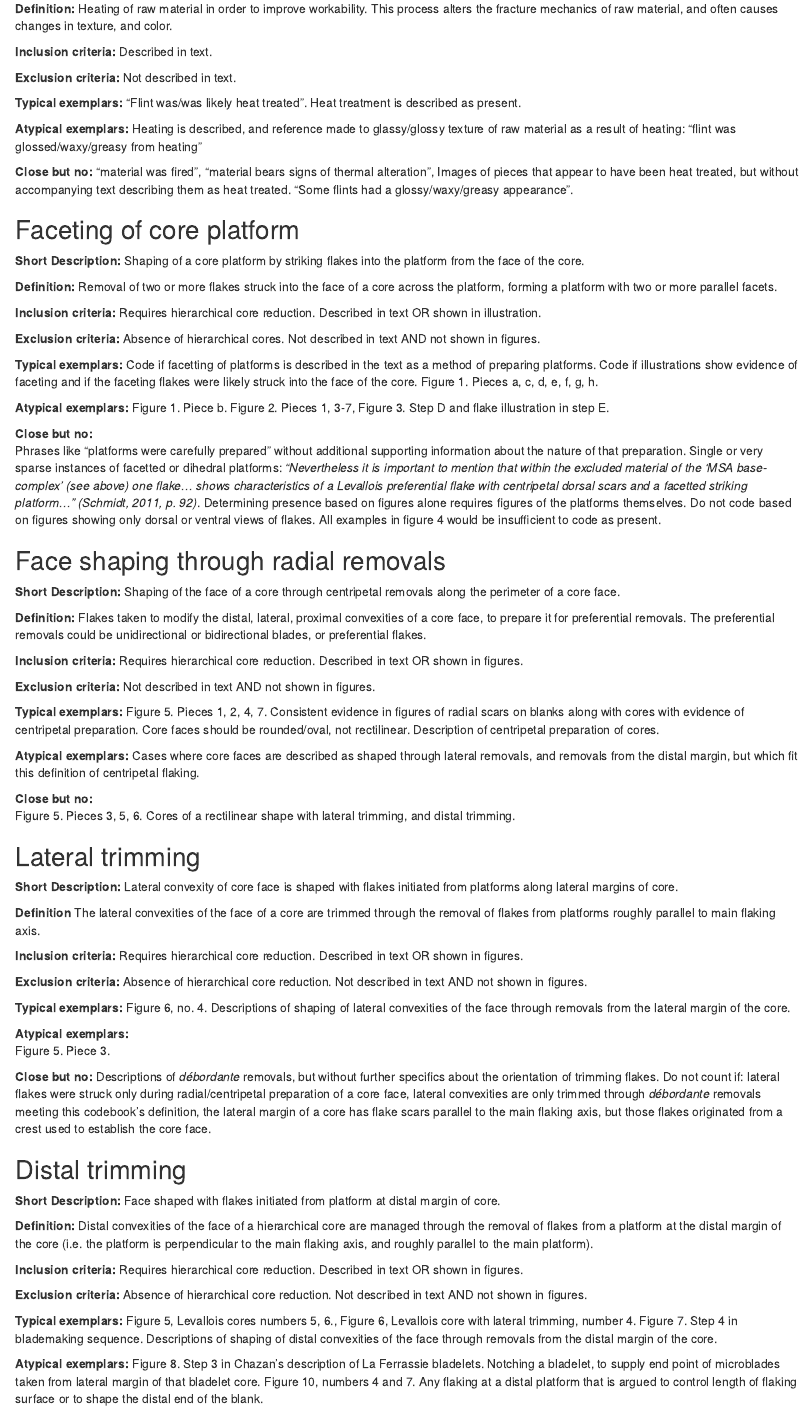
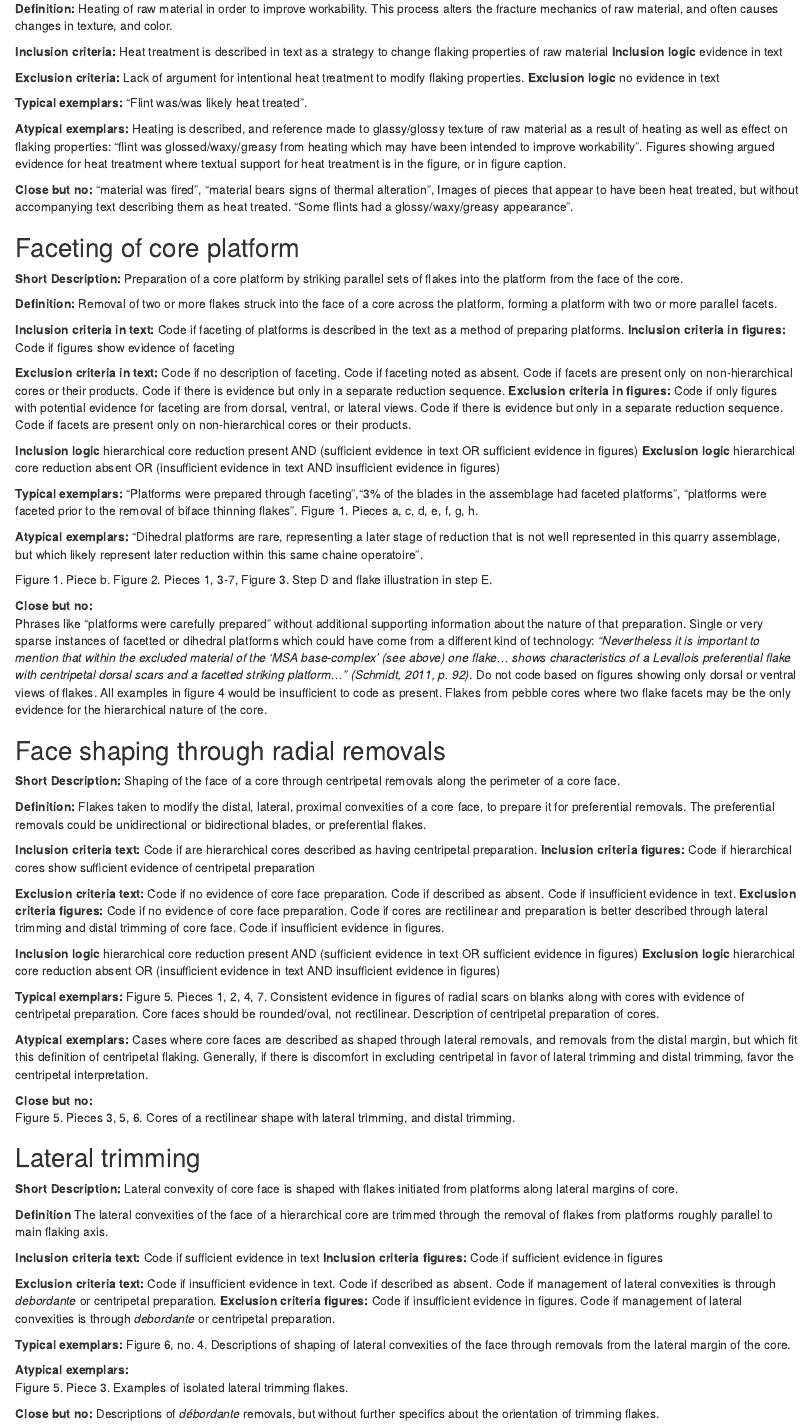
Before and after one commit to jnpaige/Procedural.unit.codebook, an R Markdown document (paper/Procedural unit codebook.Rmd): the page in a window 1100 px wide, from 1930 px down. Rendered offline with R 4.5, knitr and Pandoc, with nearby package versions; both versions are drawn in the output format of the newer one; some code elsewhere in the file could not run offline.

Commit message:
Updating how inclusion/exclusion criteria are handled
After spending some time messing with E5. I think its worthwhile breaking down the inclusion/exclusion criteria into more discrete units. inclusion and exclusion criteria for text, and inclusion/exclusion criteria for figures.

So, the goal is we never actually make a presence/absence decision. We just report which criteria are met, then automatically calculate it so we can reduce decision making.

Here's an example of how this is structured for now:

**Inclusion criteria text:**
Code if sufficient evidence in text
**Inclusion criteria figures:**
Code if sufficient evidence in figures
**Exclusion criteria text:**
Code if insufficient evidence in text. Code if described as absent.
**Exclusion criteria figures**
Code if insufficient evidence in figures.
**Inclusion logic** Hierarchical core reduction present AND (sufficient evidence in text OR sufficient evidence in figures)
**Exclusion logic** Hierarchical core reduction absent OR (sufficient evidence in text AND  sufficient evidence in figures)

```diff
--- a/paper/Procedural unit codebook.Rmd
+++ b/paper/Procedural unit codebook.Rmd
@@ -4,14 +4,14 @@ author: -Jonathan Paige^[University of Missouri, jonathan.n.paige@gmail.com]
 bibliography: ["references.bib"] #This is the reference file in the rmarkdown directory.
 #https://github.com/crsh/citr more info on bib connection ot zotero here.
 output:
+  html_document:
+    df_print: paged
+  word_document: default
   pdf_document:
     keep_tex: yes  #helps with linkage between latex and rmarkdown
     number_sections: yes
     toc: true
     toc_depth: 3
-  word_document: default
-  html_document:
-    df_print: paged
 header-includes:
 - \usepackage{float}  #this helps with figure placement
 - \floatplacement{figure}{hp}
@@ -151,13 +151,15 @@ Since many of the procedural units require the presence of hierarchical cores, o
 
 **Definition:** Heating of raw material in order to improve workability. This process alters the fracture mechanics of raw material, and often causes changes in texture, and color.
 
-**Inclusion criteria:** Described in text.
+**Inclusion criteria:** Heat treatment is described in text as a strategy to change flaking properties of raw material
+**Inclusion logic** evidence in text
 
-**Exclusion criteria:** Not described in text.
+**Exclusion criteria:** Lack of argument for intentional heat treatment to modify flaking properties.
+**Exclusion logic** no evidence in text
 
-**Typical exemplars:** “Flint was/was likely heat treated”. Heat treatment is described as present.
+**Typical exemplars:** “Flint was/was likely heat treated”.
 
-**Atypical exemplars:** Heating is described, and reference made to glassy/glossy texture of raw material as a result of heating: “flint was glossed/waxy/greasy from heating”
+**Atypical exemplars:** Heating is described, and reference made to glassy/glossy texture of raw material as a result of heating as well as effect on flaking properties: “flint was glossed/waxy/greasy from heating which may have been intended to improve workability”. Figures showing argued evidence for heat treatment where textual support for heat treatment is in the figure, or in figure caption.
 
 **Close but no:** “material was fired”, “material bears signs of thermal alteration”, Images of pieces that appear to have been heat treated, but without accompanying text describing them as heat treated. “Some flints had a glossy/waxy/greasy appearance”.
 
@@ -165,25 +167,30 @@ Since many of the procedural units require the presence of hierarchical cores, o
 ## Faceting of core platform
 
 **Short Description:**
-Shaping of a core platform by striking flakes into the platform from the face of the core.
+Preparation of a core platform by striking parallel sets of flakes into the platform from the face of the core.
 
 **Definition:**
 Removal of two or more flakes struck into the face of a core across the platform, forming a platform with two or more parallel facets.
 
-**Inclusion criteria:**
-Requires hierarchical core reduction. Described in text OR shown in illustration.
+**Inclusion criteria in text:** Code if faceting of platforms is described in the text as a method of preparing platforms.
+**Inclusion criteria in figures:** Code if figures show evidence of faceting
 
-**Exclusion criteria:**
-Absence of hierarchical cores. Not described in text AND not shown in figures.
+**Exclusion criteria in text:** Code if no description of faceting. Code if faceting noted as absent. Code if facets are present only on non-hierarchical cores or their products. Code if there is evidence but only in a separate reduction sequence.
+**Exclusion criteria in figures:** Code if only figures with potential evidence for faceting are from dorsal, ventral, or lateral views. Code if there is evidence but only in a separate reduction sequence. Code if facets are present only on non-hierarchical cores or their products.
+
+**Inclusion logic** hierarchical core reduction present AND (sufficient evidence in text OR sufficient evidence in figures)
+**Exclusion logic** hierarchical core reduction absent OR (insufficient evidence in text AND insufficient evidence in figures)
 
 **Typical exemplars:**
-Code if facetting of platforms is described in the text as a method of preparing platforms. Code if illustrations show evidence of faceting and if the faceting flakes were likely struck into the face of the core. Figure 1. Pieces a, c, d, e, f, g, h.
+"Platforms were prepared through faceting","3% of the blades in the assemblage had faceted platforms", "platforms were faceted prior to the removal of biface thinning flakes". Figure 1. Pieces a, c, d, e, f, g, h.
 
 **Atypical exemplars:**
+"Dihedral platforms are rare, representing a later stage of reduction that is not well represented in this quarry assemblage, but which likely represent later reduction within this same chaine operatoire".
+
 Figure 1. Piece b. Figure 2. Pieces 1, 3-7, Figure 3. Step D and flake illustration in step E.
 
 **Close but no:**
-Phrases like “platforms were carefully prepared” without additional supporting information about the nature of that preparation. Single or very sparse instances of facetted or dihedral platforms: *“Nevertheless it is important to mention that within the excluded material of the ‘MSA base-complex’ (see above) one flake… shows characteristics of a Levallois preferential flake with centripetal dorsal scars and a facetted striking platform...” (Schmidt, 2011, p. 92)*. Determining presence based on figures alone requires figures of the platforms themselves. Do not code based on figures showing only dorsal or ventral views of flakes. All examples in figure 4 would be insufficient to code as present.
+Phrases like “platforms were carefully prepared” without additional supporting information about the nature of that preparation. Single or very sparse instances of facetted or dihedral platforms which could have come from a different kind of technology: *“Nevertheless it is important to mention that within the excluded material of the ‘MSA base-complex’ (see above) one flake… shows characteristics of a Levallois preferential flake with centripetal dorsal scars and a facetted striking platform...” (Schmidt, 2011, p. 92)*. Do not code based on figures showing only dorsal or ventral views of flakes. All examples in figure 4 would be insufficient to code as present. Flakes from pebble cores where two flake facets may be the only evidence for the hierarchical nature of the core.
 
 
 ## Face shaping through radial removals
@@ -194,17 +201,21 @@ Shaping of the face of a core through centripetal removals along the perimeter o
 **Definition:**
 Flakes taken to modify the distal, lateral, proximal convexities of a core face, to prepare it for preferential removals. The preferential removals could be unidirectional or bidirectional blades, or preferential flakes.
 
-**Inclusion criteria:**
-Requires hierarchical core reduction. Described in text OR shown in figures.
+**Inclusion criteria text:** Code if are hierarchical cores described as having centripetal preparation.
+**Inclusion criteria figures:** Code if hierarchical cores show sufficient evidence of centripetal preparation
 
-**Exclusion criteria:**
-Not described in text AND not shown in figures.
+**Exclusion criteria text:** Code if no evidence of core face preparation. Code if described as absent. Code if insufficient evidence in text.
+**Exclusion criteria figures:** Code if no evidence of core face preparation. Code if cores are rectilinear and preparation is better described through lateral trimming and distal trimming of core face. Code if insufficient evidence in figures.
+
+**Inclusion logic** hierarchical core reduction present AND (sufficient evidence in text OR sufficient evidence in figures)
+**Exclusion logic** hierarchical core reduction absent OR (insufficient evidence in text AND insufficient evidence in figures)
+
 
 **Typical exemplars:**
 Figure 5. Pieces 1, 2, 4, 7. Consistent evidence in figures of radial scars on blanks along with cores with evidence of centripetal preparation. Core faces should be rounded/oval, not rectilinear. Description of centripetal preparation of cores.
 
 **Atypical exemplars:**
-Cases where core faces are described as shaped through lateral removals, and removals from the distal margin, but which fit this definition of centripetal flaking.
+Cases where core faces are described as shaped through lateral removals, and removals from the distal margin, but which fit this definition of centripetal flaking. Generally, if there is discomfort in excluding centripetal in favor of lateral trimming and distal trimming, favor the centripetal interpretation.
 
 **Close but no:**
 Figure 5. Pieces 3, 5, 6. Cores of a rectilinear shape with lateral trimming, and distal trimming.
@@ -216,23 +227,26 @@ Figure 5. Pieces 3, 5, 6. Cores of a rectilinear shape with lateral trimming, an
 Lateral convexity of core face is shaped with flakes initiated from platforms along lateral margins of core.
 
 **Definition**
-The lateral convexities of the face of a core are trimmed through the removal of flakes from platforms roughly parallel to main flaking axis.
+The lateral convexities of the face of a hierarchical core are trimmed through the removal of flakes from platforms roughly parallel to main flaking axis.
 
-**Inclusion criteria:**
-Requires hierarchical core reduction. Described in text OR shown in figures.
+**Inclusion criteria text:** Code if sufficient evidence in text
+**Inclusion criteria figures:** Code if sufficient evidence in figures
 
-**Exclusion criteria:**
-Absence of hierarchical core reduction. Not described in text AND not shown in figures.
+**Exclusion criteria text:**  Code if insufficient evidence in text. Code if described as absent. Code if management of lateral convexities is through *debordante* or centripetal preparation.
+**Exclusion criteria figures:** Code if insufficient evidence in figures. Code if management of lateral convexities is through *debordante* or centripetal preparation.
 
 **Typical exemplars:**
 Figure 6, no. 4. Descriptions of shaping of lateral convexities of the face through removals from the lateral margin of the core.
 
 **Atypical exemplars:**
-Figure 5. Piece 3.
+Figure 5. Piece 3. Examples of isolated lateral trimming flakes.
 
 **Close but no:**
 Descriptions of *débordante* removals, but without further specifics about the orientation of trimming flakes.
-Do not count if: lateral flakes were struck only during radial/centripetal preparation of a core face, lateral convexities are only trimmed through *débordante* removals meeting this codebook's definition, the lateral margin of a core has flake scars parallel to the main flaking axis, but those flakes originated from a crest used to establish the core face.
+
+**Inclusion logic** hierarchical core reduction present AND Centripetal preparation absent AND (sufficient evidence in text OR sufficient evidence in figures)
+**Exclusion logic** hierarchical core reduction absent OR (insufficient evidence in text AND insufficient evidence in figures)
+
 
 
 ## Distal trimming
@@ -243,8 +257,6 @@ Face shaped with flakes initiated from platform at distal margin of core.
 **Definition:**
 Distal convexities of the face of a hierarchical core are managed through the removal of flakes from a platform at the distal margin of the core (i.e. the platform is perpendicular to the main flaking axis, and roughly parallel to the main platform).
 
-**Inclusion criteria:**
-Requires hierarchical core reduction. Described in text OR shown in figures.
+**Inclusion criteria text:**
+Code if sufficient evidence in text
 
-**Exclusion criteria:**
-Absence of hierarchical core reduction. Not described in text AND not shown in figures.
@@ -253,4 +270,3 @@ Absence of hierarchical core reduction. Not described in text AND not shown in f
 Figure 5, Levallois cores numbers 5, 6., Figure 6, Levallois core with lateral trimming, number 4. Figure 7. Step 4 in blademaking sequence. Descriptions of shaping of distal convexities of the face through removals from the distal margin of the core.
 
 **Atypical exemplars:**
-Figure 8. Step 3 in Chazan’s description of La Ferrassie bladelets. Notching a bladelet, to supply end point of microblades taken from lateral margin of that bladelet core. Figure 10, numbers 4 and 7. Any flaking at a distal platform that is argued to control length of flaking surface or to shape the distal end of the blank.
```
Also changed, not shown: paper/Procedural-unit-codebook.html, paper/Procedural unit codebook.Rmd (57 more changed lines), 3 other files.
